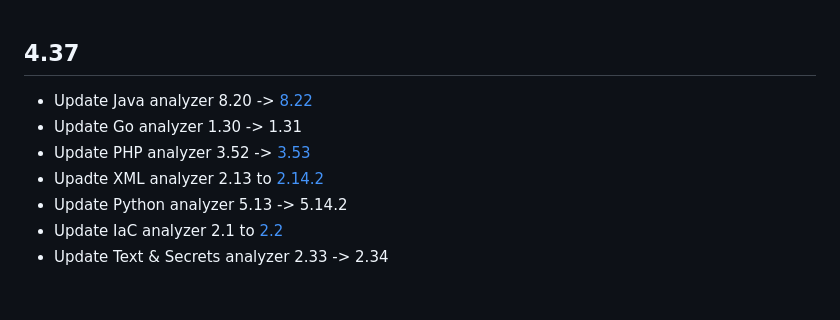
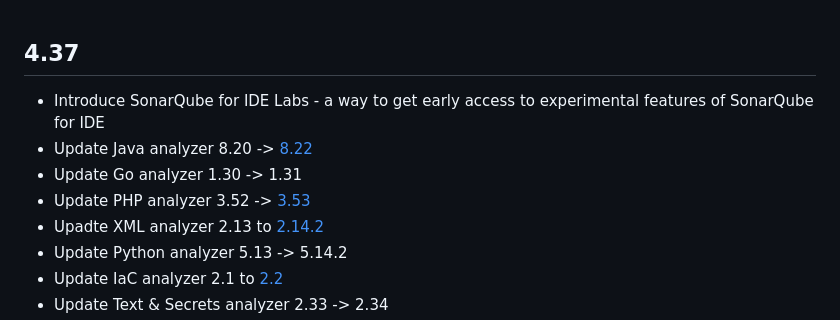
Before and after one commit to SonarSource/sonarlint-vscode, a Markdown page: CHANGELOG.md, the part around one of its changes. Drawn GitHub-style; blank space fills up the shorter version.

Commit message:
Update CHANGELOG

```diff
--- a/CHANGELOG.md
+++ b/CHANGELOG.md
@@ -1,4 +1,5 @@
 ## 4.37
 
+* Introduce SonarQube for IDE Labs - a way to get early access to experimental features of SonarQube for IDE
 * Update Java analyzer 8.20 -> [8.22](https://github.com/SonarSource/sonar-java/releases/tag/8.22.0.41895)
 * Update Go analyzer 1.30 -> 1.31
```
Also changed, not shown: other parts of CHANGELOG.md (+2 -2 lines).
